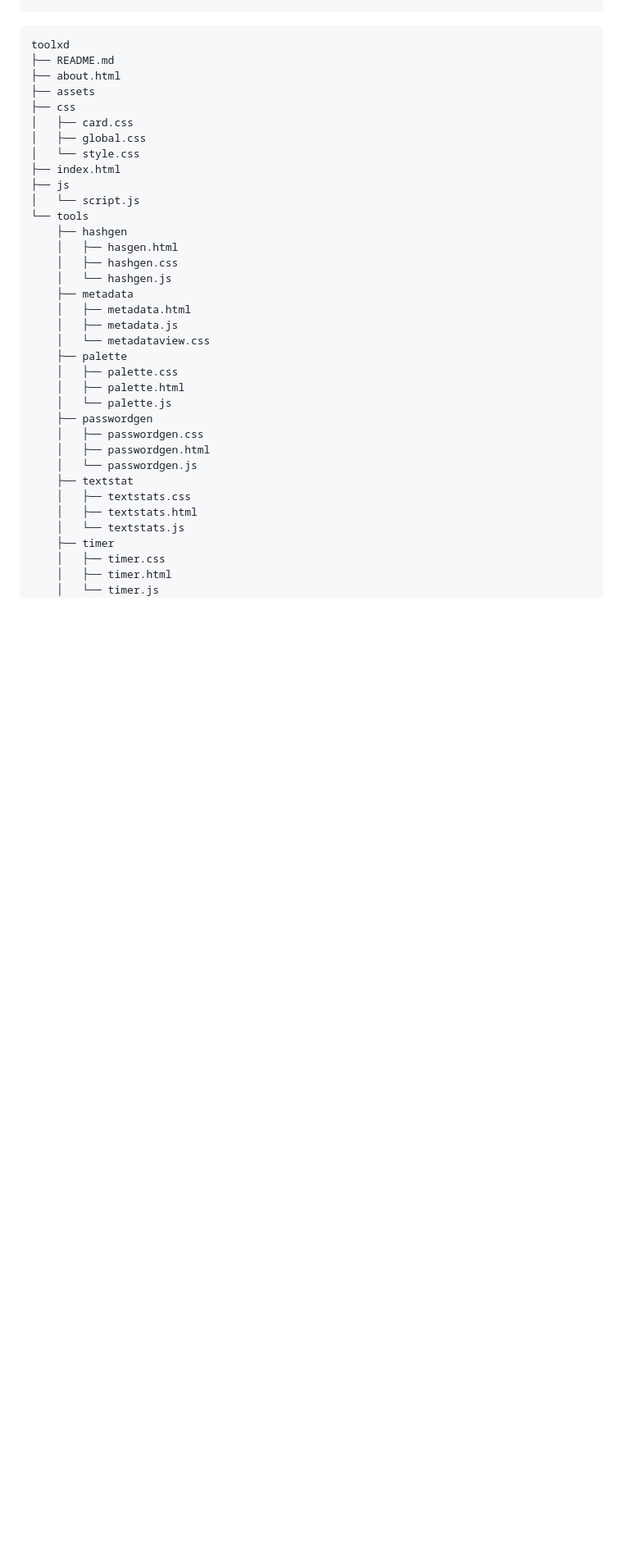
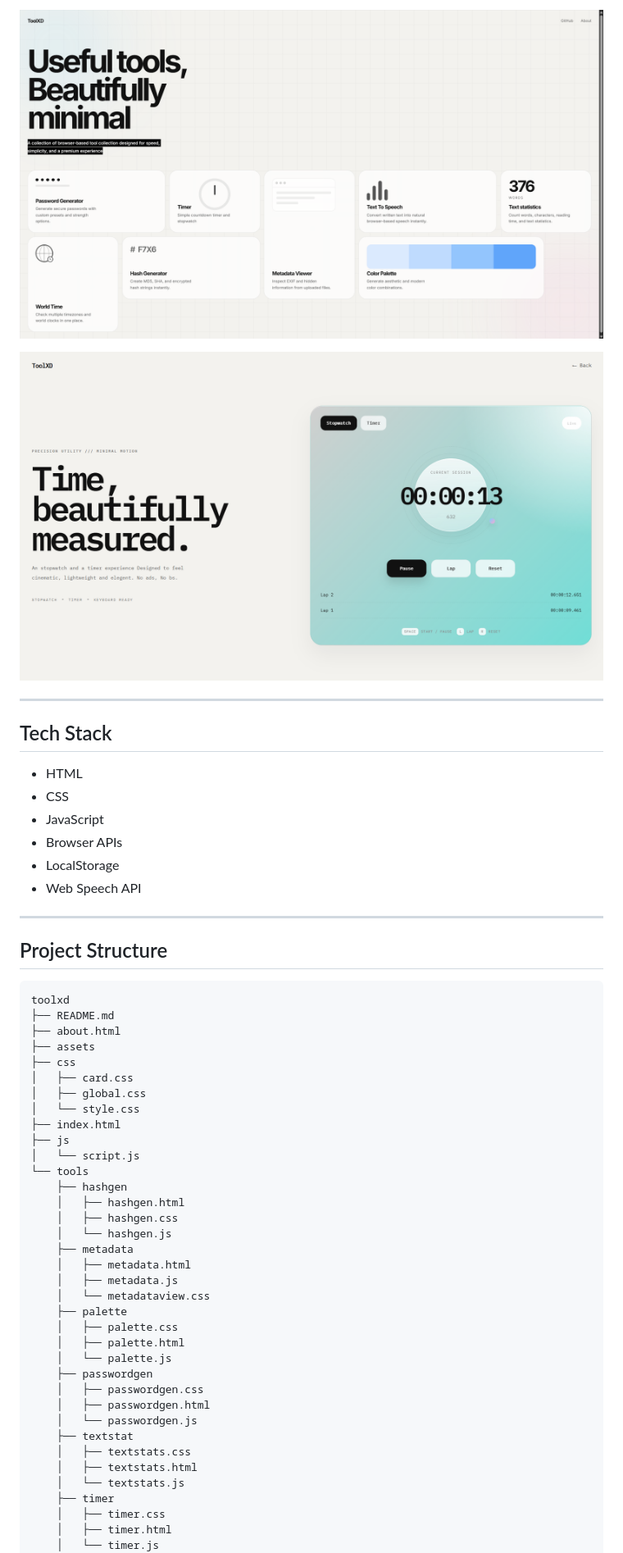
Before and after one commit to swaznil/toolxd, a Markdown page: README.md, the part around one of its changes. Shown at 82% size. Rendered like a GitHub page; pictures changed too: assets/screenshotfront.png (added), assets/screenshottimer.png (added); blank space fills up the shorter version.

Commit message:
Added README and Screenshots

````diff
--- a/README.md
+++ b/README.md
@@ -11,3 +42,21 @@ swaznil.github.io/toolxd
+![ToolxD Homepage](assets/screenshotfront.png)
+
+![ToolxD Timer Tool](assets/screenshottimer.png)
+
+---
+
+## Tech Stack
+
+* HTML
+* CSS
+* JavaScript
+* Browser APIs
+* LocalStorage
+* Web Speech API
+
+---
+
+## Project Structure
 ```
 toolxd
 ├── README.md
@@ -22,7 +71,7 @@ toolxd
 │   └── script.js
 └── tools
     ├── hashgen
-    │   ├── hasgen.html
+    │   ├── hashgen.html
     │   ├── hashgen.css
     │   └── hashgen.js
     ├── metadata
````
Also changed, not shown: other parts of README.md (+42 -2 lines), 4 other files.
